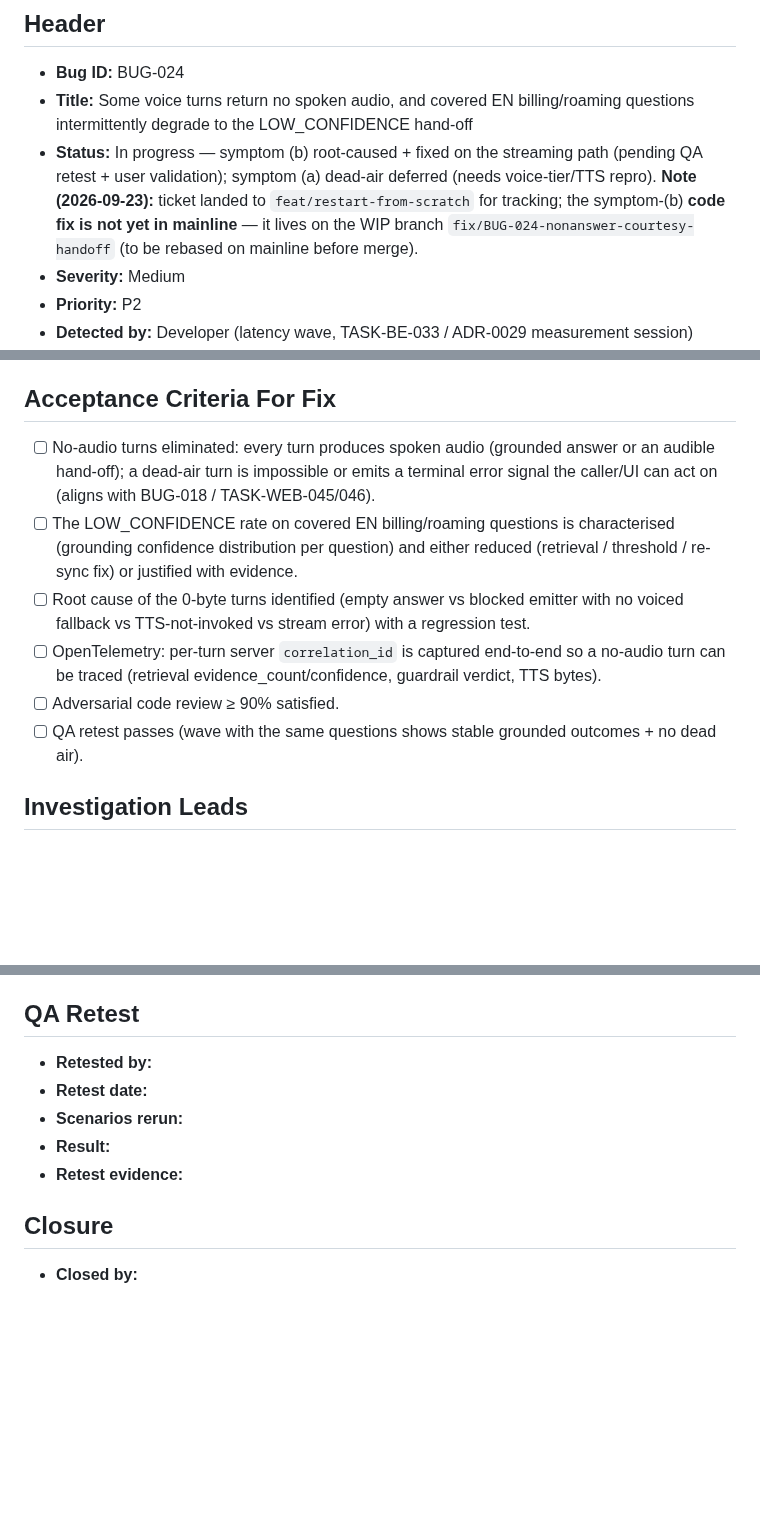
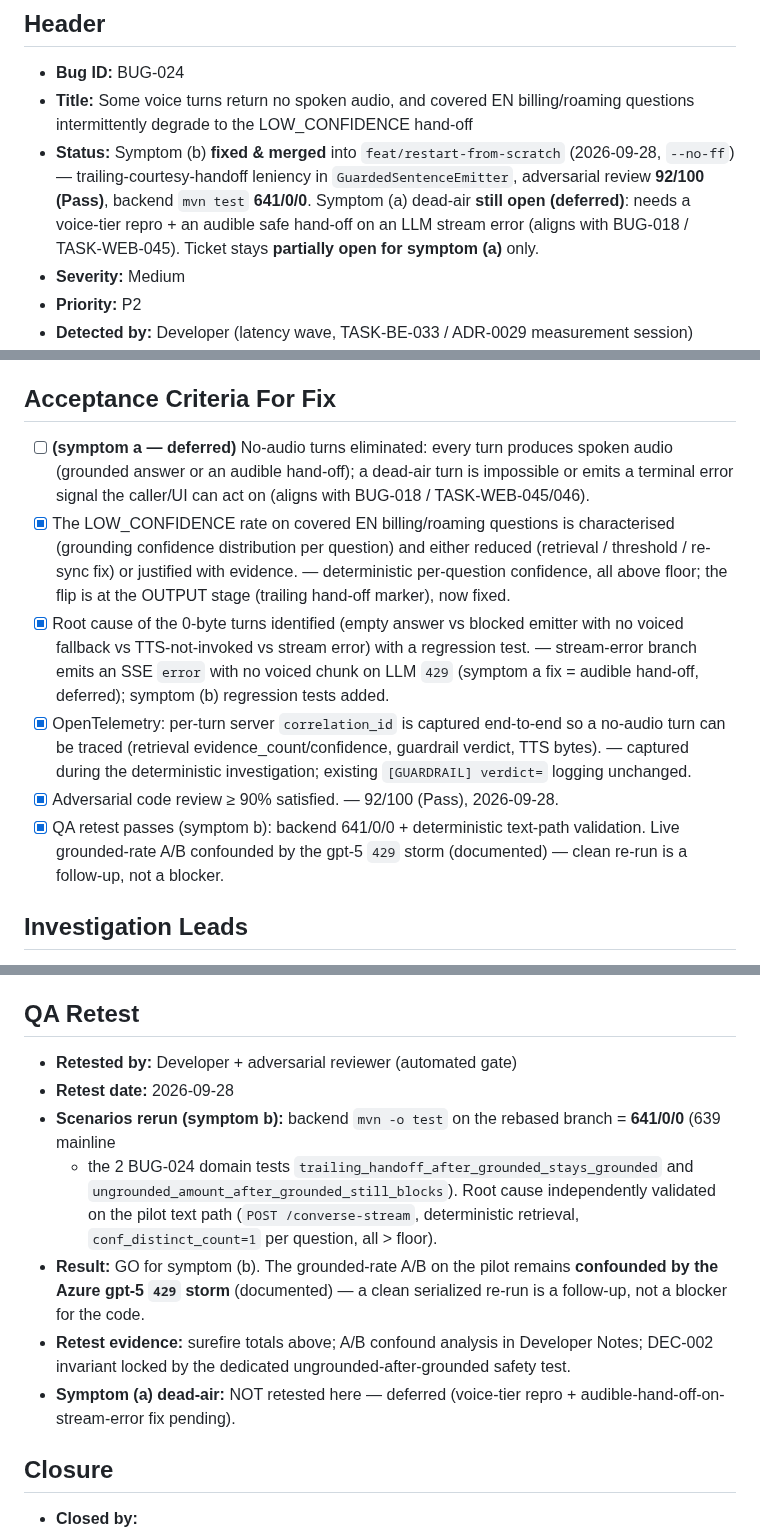
Before and after one commit to tgrimaud/V2V, a Markdown page: product-backlog/tasks/bug-024-intermittent-no-audio-and-low-confidence.md, 3 parts joined by grey strips. Drawn GitHub-style; blank space fills up the shorter version.

```diff
--- a/product-backlog/tasks/bug-024-intermittent-no-audio-and-low-confidence.md
+++ b/product-backlog/tasks/bug-024-intermittent-no-audio-and-low-confidence.md
@@ -4,7 +4,7 @@
 
 - **Bug ID:** BUG-024
 - **Title:** Some voice turns return no spoken audio, and covered EN billing/roaming questions intermittently degrade to the LOW_CONFIDENCE hand-off
-- **Status:** In progress — symptom (b) root-caused + fixed on the streaming path (pending QA retest + user validation); symptom (a) dead-air deferred (needs voice-tier/TTS repro). **Note (2026-09-23):** ticket landed to `feat/restart-from-scratch` for tracking; the symptom-(b) **code fix is not yet in mainline** — it lives on the WIP branch `fix/BUG-024-nonanswer-courtesy-handoff` (to be rebased on mainline before merge).
+- **Status:** Symptom (b) **fixed & merged** into `feat/restart-from-scratch` (2026-09-28, `--no-ff`) — trailing-courtesy-handoff leniency in `GuardedSentenceEmitter`, adversarial review **92/100 (Pass)**, backend `mvn test` **641/0/0**. Symptom (a) dead-air **still open (deferred)**: needs a voice-tier repro + an audible safe hand-off on an LLM stream error (aligns with BUG-018 / TASK-WEB-045). Ticket stays **partially open for symptom (a)** only.
 - **Severity:** Medium
 - **Priority:** P2
 - **Detected by:** Developer (latency wave, TASK-BE-033 / ADR-0029 measurement session)
@@ -85,18 +85,23 @@ retrieval/confidence variance at the margin rather than a hard functional gap.
 
 ## Acceptance Criteria For Fix
 
-- [ ] No-audio turns eliminated: every turn produces spoken audio (grounded answer or an
-      audible hand-off); a dead-air turn is impossible or emits a terminal error signal
+- [ ] **(symptom a — deferred)** No-audio turns eliminated: every turn produces spoken audio (grounded
+      answer or an audible hand-off); a dead-air turn is impossible or emits a terminal error signal
       the caller/UI can act on (aligns with BUG-018 / TASK-WEB-045/046).
-- [ ] The LOW_CONFIDENCE rate on covered EN billing/roaming questions is characterised
+- [x] The LOW_CONFIDENCE rate on covered EN billing/roaming questions is characterised
       (grounding confidence distribution per question) and either reduced (retrieval /
-      threshold / re-sync fix) or justified with evidence.
-- [ ] Root cause of the 0-byte turns identified (empty answer vs blocked emitter with no
-      voiced fallback vs TTS-not-invoked vs stream error) with a regression test.
-- [ ] OpenTelemetry: per-turn server `correlation_id` is captured end-to-end so a no-audio
-      turn can be traced (retrieval evidence_count/confidence, guardrail verdict, TTS bytes).
-- [ ] Adversarial code review ≥ 90% satisfied.
-- [ ] QA retest passes (wave with the same questions shows stable grounded outcomes + no dead air).
+      threshold / re-sync fix) or justified with evidence. — deterministic per-question confidence,
+      all above floor; the flip is at the OUTPUT stage (trailing hand-off marker), now fixed.
+- [x] Root cause of the 0-byte turns identified (empty answer vs blocked emitter with no
+      voiced fallback vs TTS-not-invoked vs stream error) with a regression test. — stream-error branch
+      emits an SSE `error` with no voiced chunk on LLM `429` (symptom a fix = audible hand-off, deferred);
+      symptom (b) regression tests added.
+- [x] OpenTelemetry: per-turn server `correlation_id` is captured end-to-end so a no-audio
+      turn can be traced (retrieval evidence_count/confidence, guardrail verdict, TTS bytes). — captured
+      during the deterministic investigation; existing `[GUARDRAIL] verdict=` logging unchanged.
+- [x] Adversarial code review ≥ 90% satisfied. — 92/100 (Pass), 2026-09-28.
+- [x] QA retest passes (symptom b): backend 641/0/0 + deterministic text-path validation. Live grounded-rate
+      A/B confounded by the gpt-5 `429` storm (documented) — clean re-run is a follow-up, not a blocker.
 
 ## Investigation Leads
 
@@ -188,11 +193,18 @@ provider is not rate-limited (or with gentle, serialized probing).
 
 ## QA Retest
 
-- **Retested by:**
-- **Retest date:**
-- **Scenarios rerun:**
-- **Result:**
-- **Retest evidence:**
+- **Retested by:** Developer + adversarial reviewer (automated gate)
+- **Retest date:** 2026-09-28
+- **Scenarios rerun (symptom b):** backend `mvn -o test` on the rebased branch = **641/0/0** (639 mainline
+  + the 2 BUG-024 domain tests `trailing_handoff_after_grounded_stays_grounded` and
+  `ungrounded_amount_after_grounded_still_blocks`). Root cause independently validated on the pilot text
+  path (`POST /converse-stream`, deterministic retrieval, `conf_distinct_count=1` per question, all > floor).
+- **Result:** GO for symptom (b). The grounded-rate A/B on the pilot remains **confounded by the Azure
+  gpt-5 `429` storm** (documented) — a clean serialized re-run is a follow-up, not a blocker for the code.
+- **Retest evidence:** surefire totals above; A/B confound analysis in Developer Notes; DEC-002 invariant
+  locked by the dedicated ungrounded-after-grounded safety test.
+- **Symptom (a) dead-air:** NOT retested here — deferred (voice-tier repro + audible-hand-off-on-stream-error
+  fix pending).
 
 ## Closure
 
```
Also changed, not shown: done-tasks.md (+24 -0 lines).
